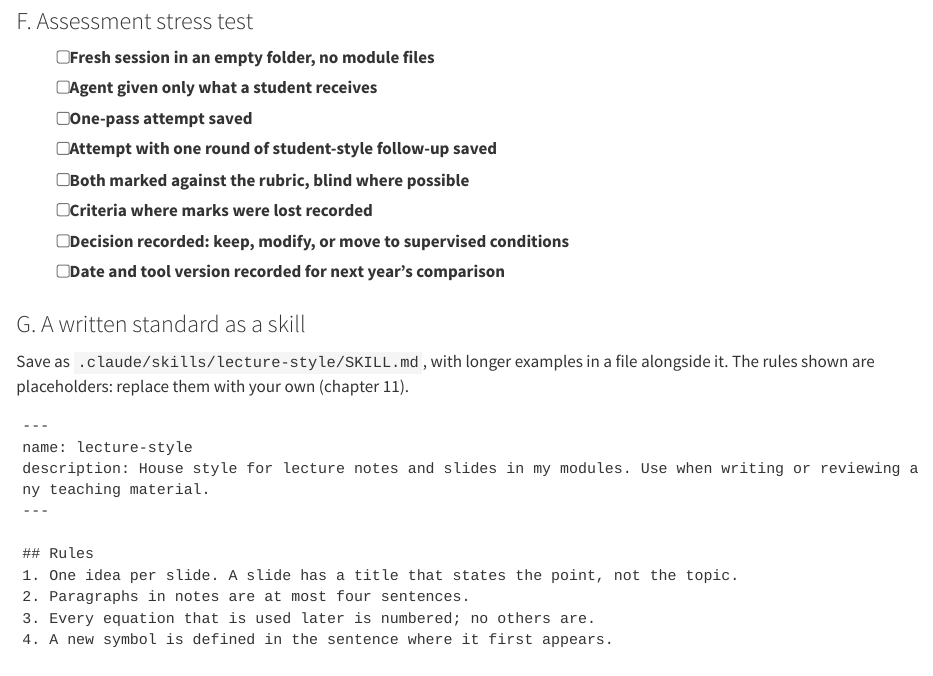
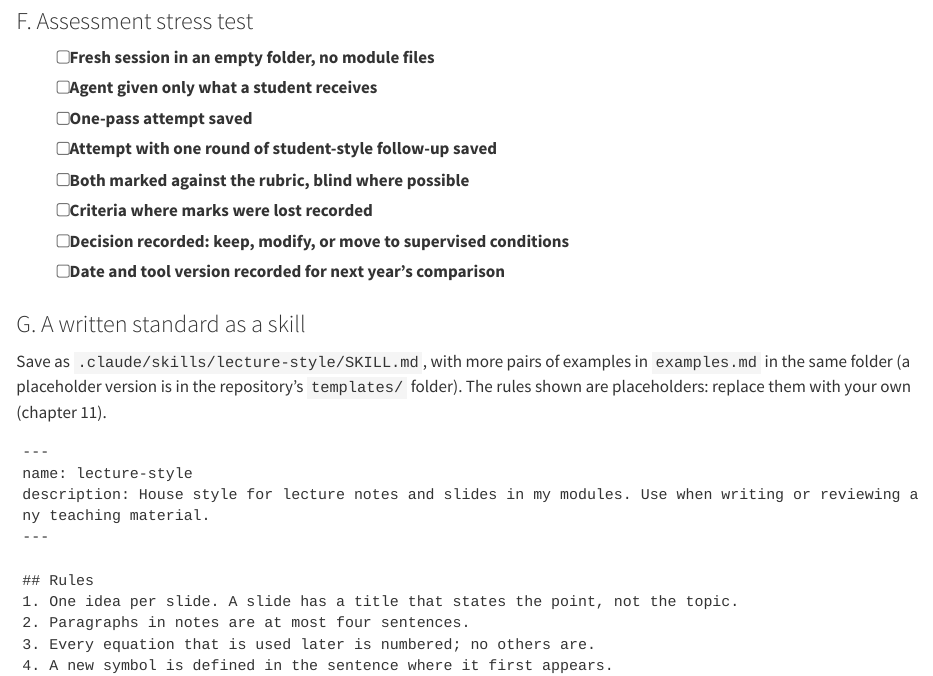
Before and after one commit to WhitesPhD/coding-agents-teaching-handbook, a Quarto document (chapters/templates.qmd): the page in a window 1100 px wide, from 2840 px down. Rendered offline with R 4.5, knitr and Pandoc in place of Quarto, with nearby package versions.

Commit message:
Add the examples.md file the lecture-style skill refers to; name it in appendix G
Co-Authored-By: Claude Opus 5.5 <noreply@anthropic.com>

````diff
--- a/chapters/templates.qmd
+++ b/chapters/templates.qmd
@@ -150,7 +150,7 @@
 
 ### G. A written standard as a skill
 
-Save as `.claude/skills/lecture-style/SKILL.md`, with longer examples in a file alongside it. The rules shown are placeholders: replace them with your own (chapter 11).
+Save as `.claude/skills/lecture-style/SKILL.md`, with more pairs of examples in `examples.md` in the same folder (a placeholder version is in the repository's `templates/` folder). The rules shown are placeholders: replace them with your own (chapter 11).
 
 ```text
 ---
````
Also changed, not shown: docs/search.json, templates/claude-code/.claude/skills/lecture-style/examples.md (added), 1 other file.
